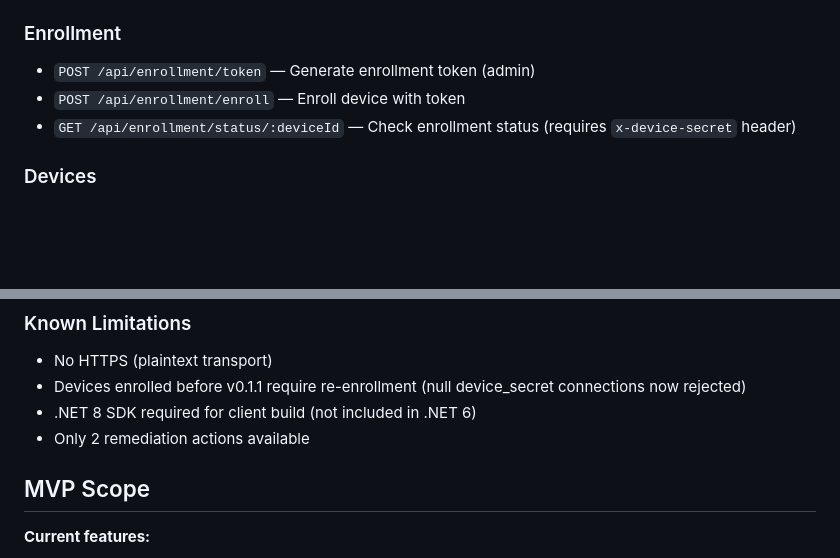
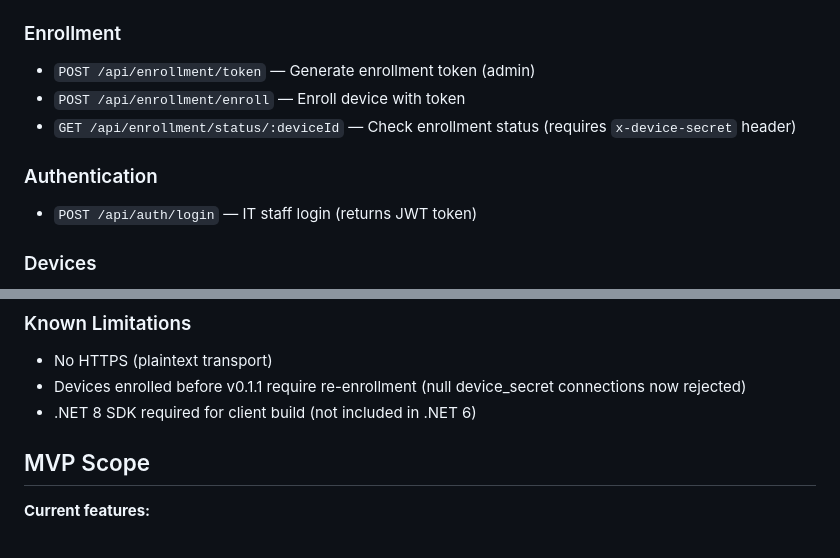
Before and after one commit to shukumei7/pocket-it, a Markdown page: README.md, 2 parts joined by grey strips. GitHub-like rendering; blank space fills up the shorter version.

```diff
--- a/README.md
+++ b/README.md
@@ -280,6 +280,9 @@ All endpoints accept `localhost` without authentication for MVP development.
 - `POST /api/enrollment/enroll` — Enroll device with token
 - `GET /api/enrollment/status/:deviceId` — Check enrollment status (requires `x-device-secret` header)
 
+### Authentication
+- `POST /api/auth/login` — IT staff login (returns JWT token)
+
 ### Devices
 - `GET /api/devices` — List all devices (IT auth)
 - `GET /api/devices/:id` — Get device details (IT auth)
@@ -551,7 +559,6 @@ dotnet run
 - No HTTPS (plaintext transport)
 - Devices enrolled before v0.1.1 require re-enrollment (null device_secret connections now rejected)
 - .NET 8 SDK required for client build (not included in .NET 6)
-- Only 2 remediation actions available
 
 ## MVP Scope
 
```
Also changed, not shown: other parts of README.md (+16 -4 lines), SPECS.md (+84 -55 lines).
